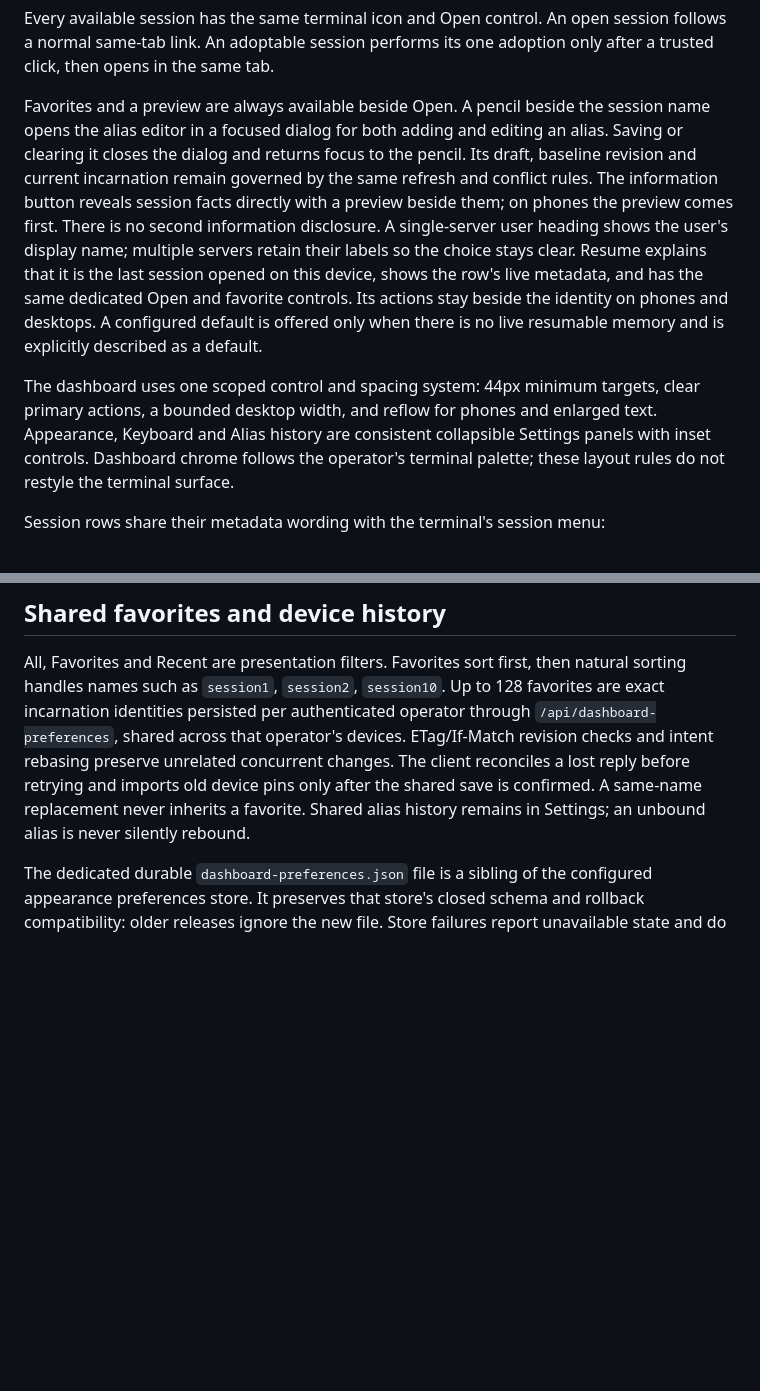
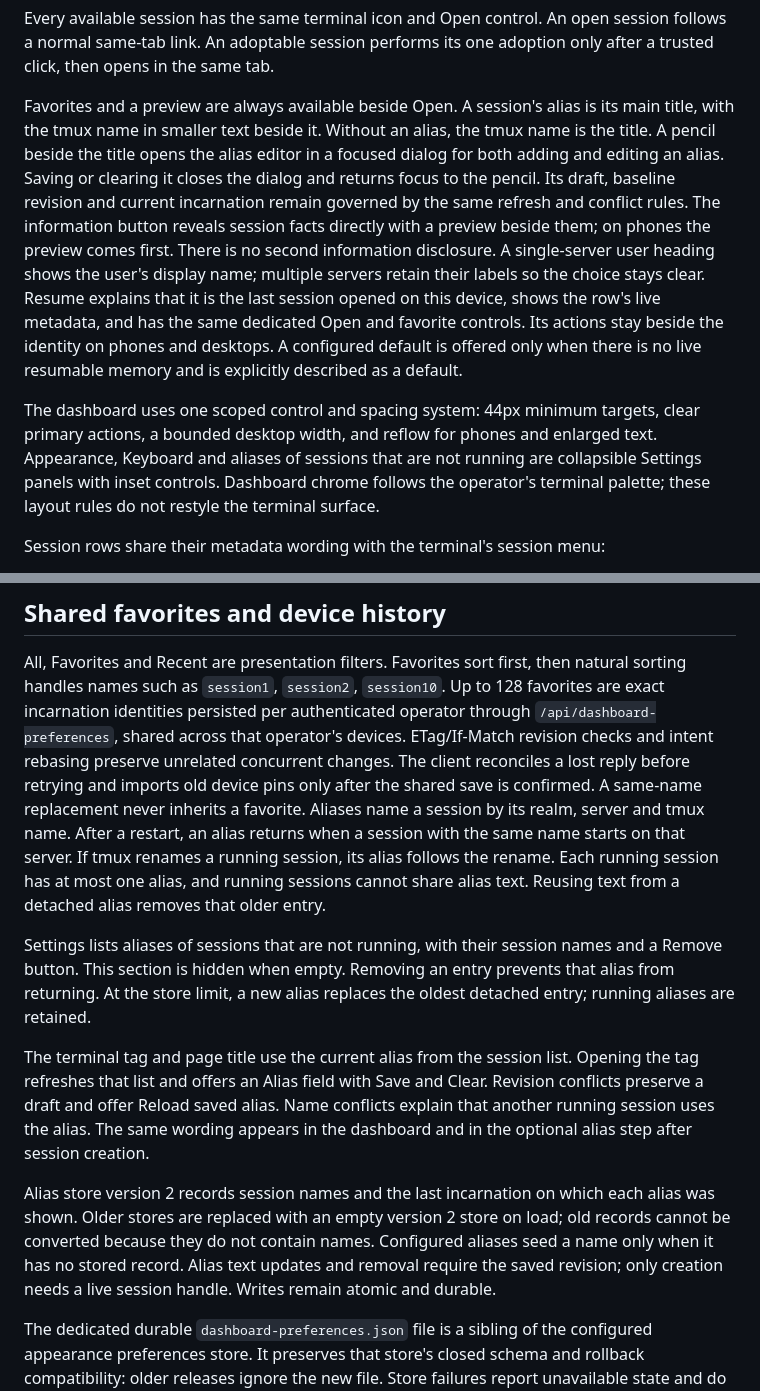
Before and after one commit to agent-smith-architect/persea-terminal, a Markdown page: ui/dashboard.md, 2 parts joined by grey strips. GitHub-like rendering; blank space fills up the shorter version.

Commit message:
Explain how session aliases return after a restart

```diff
--- a/ui/dashboard.md
+++ b/ui/dashboard.md
@@ -14,8 +14,9 @@ Every available session has the same terminal icon and Open control. An open
 session follows a normal same-tab link. An adoptable session performs its one
 adoption only after a trusted click, then opens in the same tab.
 
-Favorites and a preview are always available beside Open. A pencil beside the
-session name opens the alias editor in a focused dialog for both adding and
+Favorites and a preview are always available beside Open. A session's alias is
+its main title, with the tmux name in smaller text beside it. Without an alias,
+the tmux name is the title. A pencil beside the title opens the alias editor in a focused dialog for both adding and
 editing an alias. Saving or clearing it closes the dialog and returns focus to
 the pencil. Its draft, baseline revision and current incarnation remain governed
 by the same refresh and conflict rules. The information button reveals session
@@ -30,7 +31,7 @@ resumable memory and is explicitly described as a default.
 
 The dashboard uses one scoped control and spacing system: 44px minimum targets,
 clear primary actions, a bounded desktop width, and reflow for phones and enlarged
-text. Appearance, Keyboard and Alias history are consistent collapsible Settings
+text. Appearance, Keyboard and aliases of sessions that are not running are collapsible Settings
 panels with inset controls. Dashboard chrome follows the operator's terminal
 palette; these layout rules do not restyle the terminal surface.
 
@@ -112,8 +113,29 @@ are exact incarnation identities persisted per authenticated operator through
 revision checks and intent rebasing preserve unrelated concurrent changes. The
 client reconciles a lost reply before retrying and imports old device pins only
 after the shared save is confirmed. A same-name replacement never inherits a
-favorite. Shared alias history remains in Settings; an unbound alias is never
-silently rebound.
+favorite. Aliases name a session by its realm, server and tmux name. After a
+restart, an alias returns when a session with the same name starts on that
+server. If tmux renames a running session, its alias follows the rename. Each
+running session has at most one alias, and running sessions cannot share alias
+text. Reusing text from a detached alias removes that older entry.
+
+Settings lists aliases of sessions that are not running, with their session
+names and a Remove button. This section is hidden when empty. Removing an
+entry prevents that alias from returning. At the store limit, a new alias
+replaces the oldest detached entry; running aliases are retained.
+
+The terminal tag and page title use the current alias from the session list.
+Opening the tag refreshes that list and offers an Alias field with Save and
+Clear. Revision conflicts preserve a draft and offer Reload saved alias. Name
+conflicts explain that another running session uses the alias. The same wording
+appears in the dashboard and in the optional alias step after session creation.
+
+Alias store version 2 records session names and the last incarnation on which
+each alias was shown. Older stores are replaced with an empty version 2 store
+on load; old records cannot be converted because they do not contain names.
+Configured aliases seed a name only when it has no stored record. Alias text
+updates and removal require the saved revision; only creation needs a live
+session handle. Writes remain atomic and durable.
 
 The dedicated durable `dashboard-preferences.json` file is a sibling of the
 configured appearance preferences store. It preserves that store's closed schema
```
